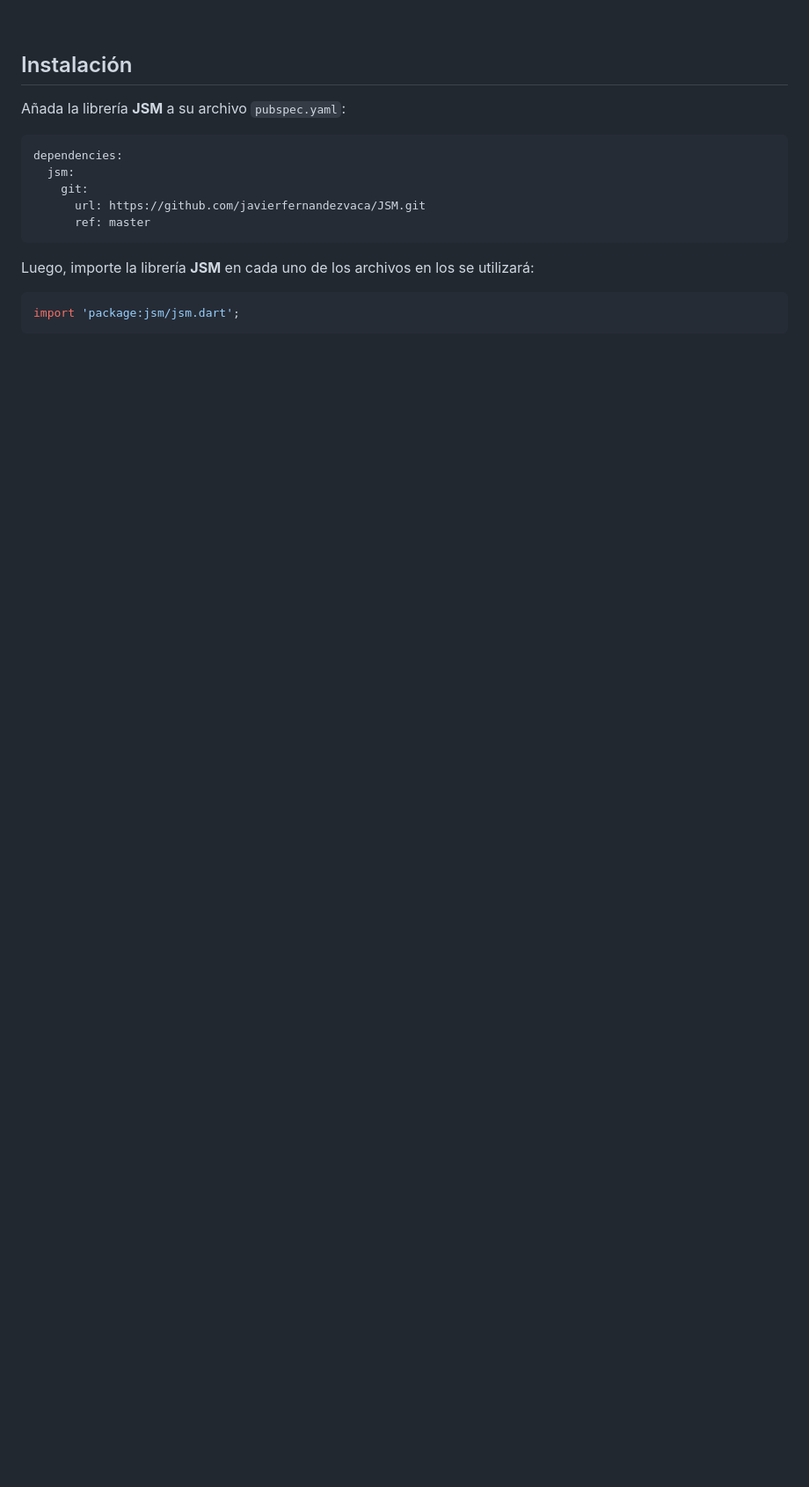
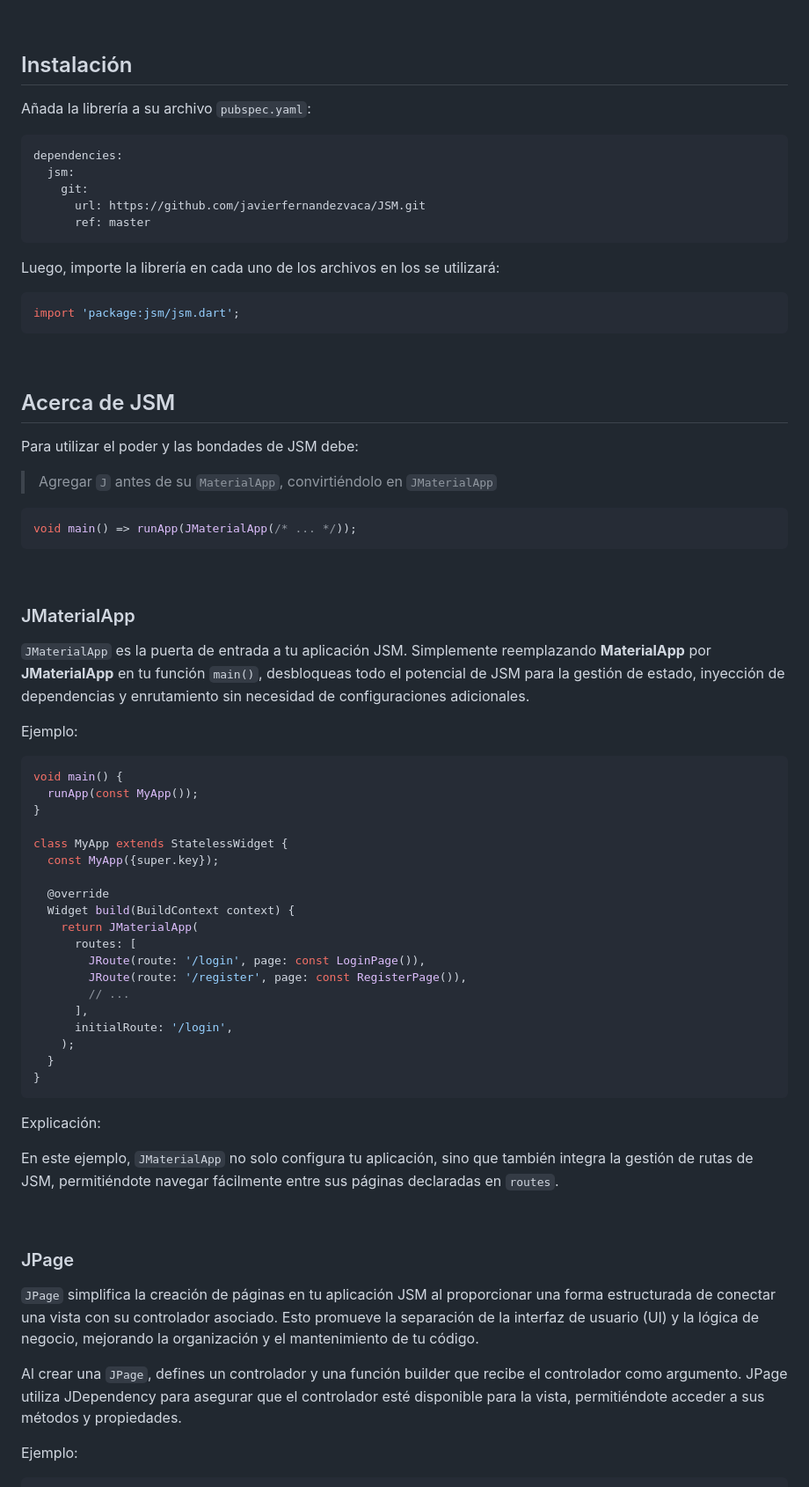
Before and after one commit to javierfernandezvaca/JSM, a Markdown page: README.md, the part around the change printed below. Shown: that part at 88% size. GitHub-like rendering; blank space fills up the shorter version.

Commit message:
docs: JMaterialApp y JPage documentation

````diff
--- a/README.md
+++ b/README.md
@@ -27,7 +27,7 @@ Está diseñada con un enfoque basado en el rendimiento y la productividad, al m
 
 ## Instalación
 
-Añada la librería **JSM** a su archivo `pubspec.yaml`:
+Añada la librería a su archivo `pubspec.yaml`:
 
 ```yaml
 dependencies:
@@ -37,7 +37,7 @@ dependencies:
       ref: master
 ```
 
-Luego, importe la librería **JSM** en cada uno de los archivos en los se utilizará:
+Luego, importe la librería en cada uno de los archivos en los se utilizará:
 
 ```dart
 import 'package:jsm/jsm.dart';
@@ -45,3 +45,57 @@ import 'package:jsm/jsm.dart';
 
 <br>
 
+## Acerca de JSM
+
+Para utilizar el poder y las bondades de JSM debe:
+
+> Agregar `J` antes de su `MaterialApp`, convirtiéndolo en `JMaterialApp`
+
+```dart
+void main() => runApp(JMaterialApp(/* ... */));
+```
+
+<br>
+
+### JMaterialApp
+
+`JMaterialApp` es la puerta de entrada a tu aplicación JSM. Simplemente reemplazando **MaterialApp** por **JMaterialApp** en tu función `main()`, desbloqueas todo el potencial de JSM para la gestión de estado, inyección de dependencias y enrutamiento sin necesidad de configuraciones adicionales.
+
+Ejemplo:
+
+```dart
+void main() {
+  runApp(const MyApp());
+}
+
+class MyApp extends StatelessWidget {
+  const MyApp({super.key});
+
+  @override
+  Widget build(BuildContext context) {
+    return JMaterialApp(
+      routes: [
+        JRoute(route: '/login', page: const LoginPage()),
+        JRoute(route: '/register', page: const RegisterPage()),
+        // ...
+      ],
+      initialRoute: '/login',
+    );
+  }
+}
+```
+
+Explicación:
+
+En este ejemplo, `JMaterialApp` no solo configura tu aplicación, sino que también integra la gestión de rutas de JSM, permitiéndote navegar fácilmente entre sus páginas declaradas en `routes`.
+
+<br>
+
+### JPage
+
+`JPage` simplifica la creación de páginas en tu aplicación JSM al proporcionar una forma estructurada de conectar una vista con su controlador asociado. Esto promueve la separación de la interfaz de usuario (UI) y la lógica de negocio, mejorando la organización y el mantenimiento de tu código.
+
+Al crear una `JPage`, defines un controlador y una función builder que recibe el controlador como argumento. JPage utiliza JDependency para asegurar que el controlador esté disponible para la vista, permitiéndote acceder a sus métodos y propiedades.
+
+Ejemplo:
+
````
Also changed, not shown: other parts of README.md (+43 -6 lines).
